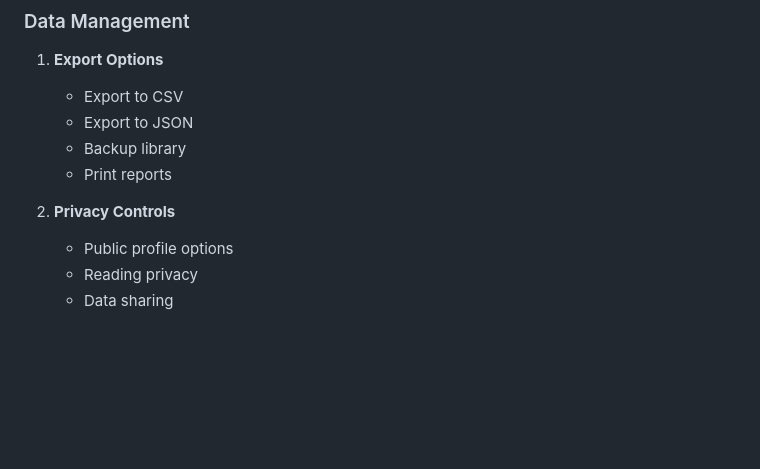
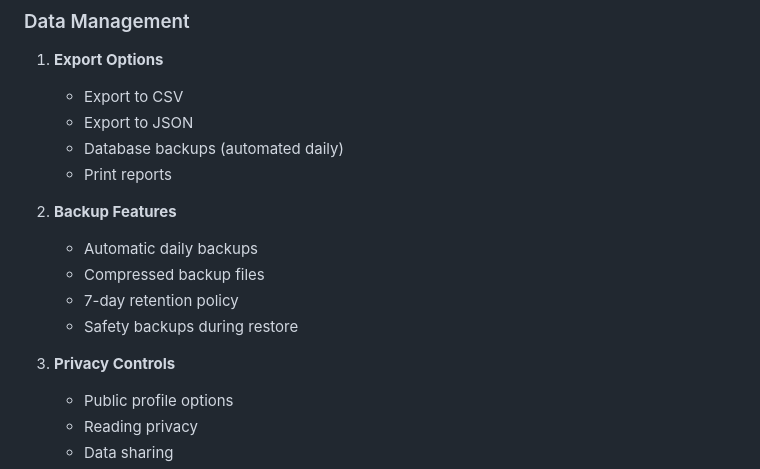
Before and after one commit to joereg4/book_tracker, a Markdown page: docs/user-guide.md, the part around the change. GitHub-like rendering; blank space fills up the shorter version.

Commit message:
Update user guide to reflect new backup features and privacy controls
- Added details on automated daily database backups, including compressed backup files and a 7-day retention policy.
- Introduced safety backups during restore processes to enhance data integrity.
- Reorganized sections to improve clarity, moving backup features above privacy controls.

These updates ensure users are informed about the latest backup functionalities and privacy options available in the application.

```diff
--- a/docs/user-guide.md
+++ b/docs/user-guide.md
@@ -190,10 +190,16 @@
 1. **Export Options**
    - Export to CSV
    - Export to JSON
-   - Backup library
+   - Database backups (automated daily)
    - Print reports
 
-2. **Privacy Controls**
+2. **Backup Features**
+   - Automatic daily backups
+   - Compressed backup files
+   - 7-day retention policy
+   - Safety backups during restore
+
+3. **Privacy Controls**
    - Public profile options
    - Reading privacy
    - Data sharing
```
